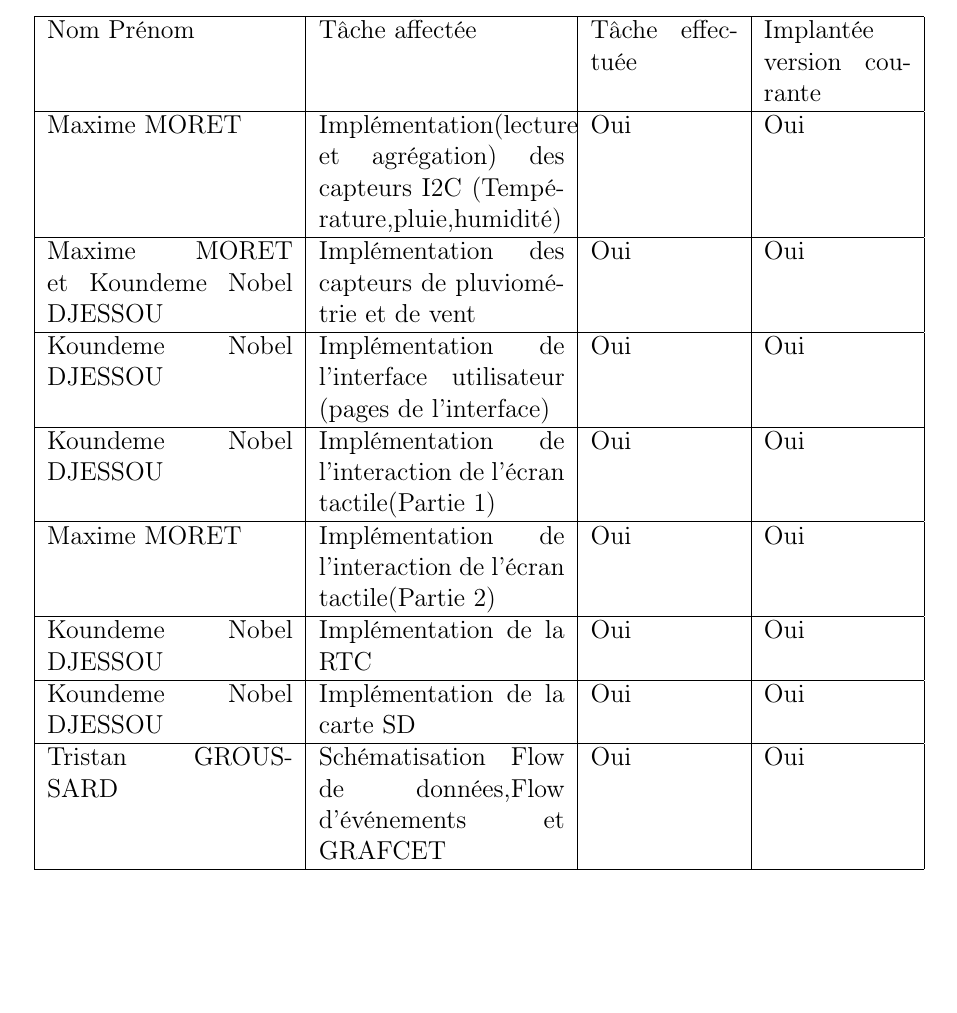
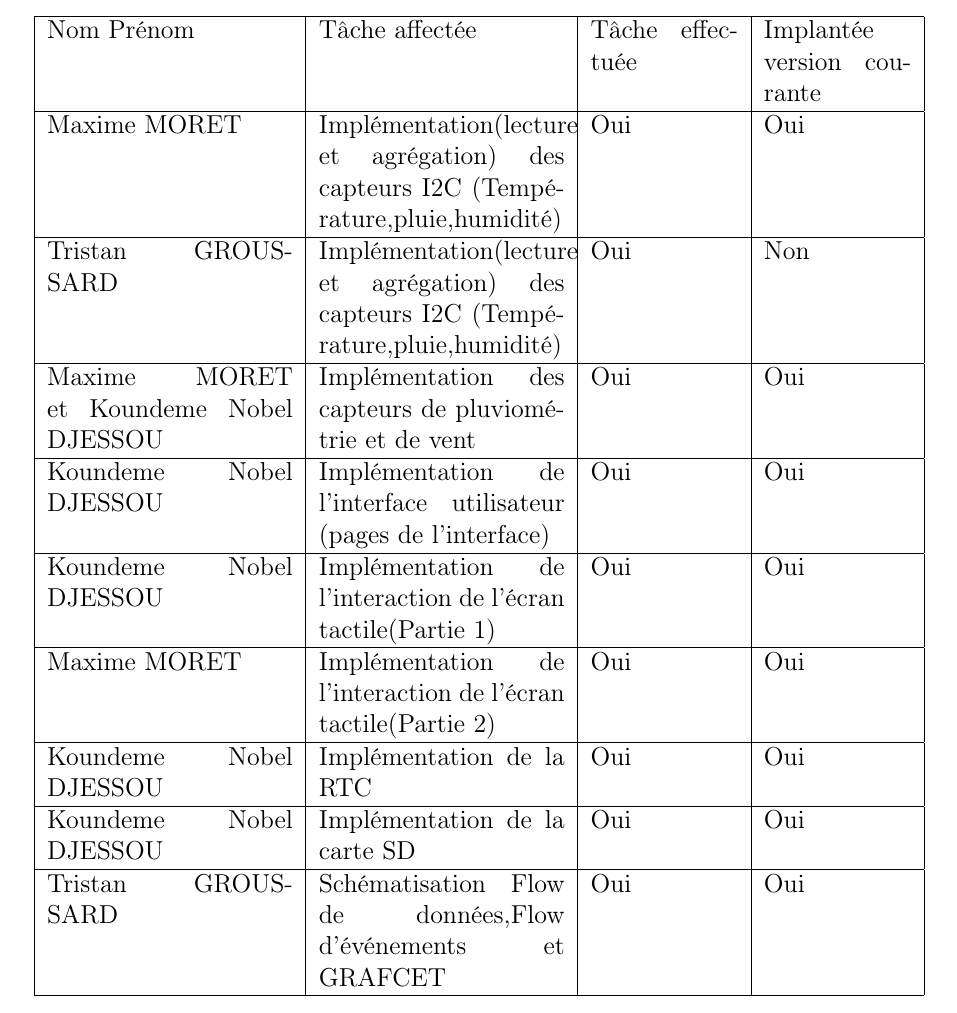
Before and after one commit to profirst30/Station-Meteo, a LaTeX document (compte_rendu/main.tex): part of page 19 of 20, cut so that both start at the same text, the shorter picture padded with empty space. Compiled offline with pdfLaTeX.

Commit message:
update compte_rendu3

```diff
--- a/compte_rendu/main.tex
+++ b/compte_rendu/main.tex
@@ -744,6 +744,8 @@ Ce tableau résume les tâches affectées à chaque membre de l'équipe et leur
             \hline
             Maxime MORET & Implémentation(lecture et agrégation) des capteurs I2C (Température,pluie,humidité) & Oui & Oui \\
             \hline
+            Tristan GROUSSARD & Implémentation(lecture et agrégation) des capteurs I2C (Température,pluie,humidité) & Oui & Non \\
+            \hline
             Maxime MORET et Koundeme Nobel DJESSOU & Implémentation des capteurs de pluviométrie et de vent & Oui & Oui \\
             \hline
             Koundeme Nobel DJESSOU & Implémentation de l'interface utilisateur (pages de l'interface) & Oui & Oui \\
```
Also changed, not shown: 3 other files.
